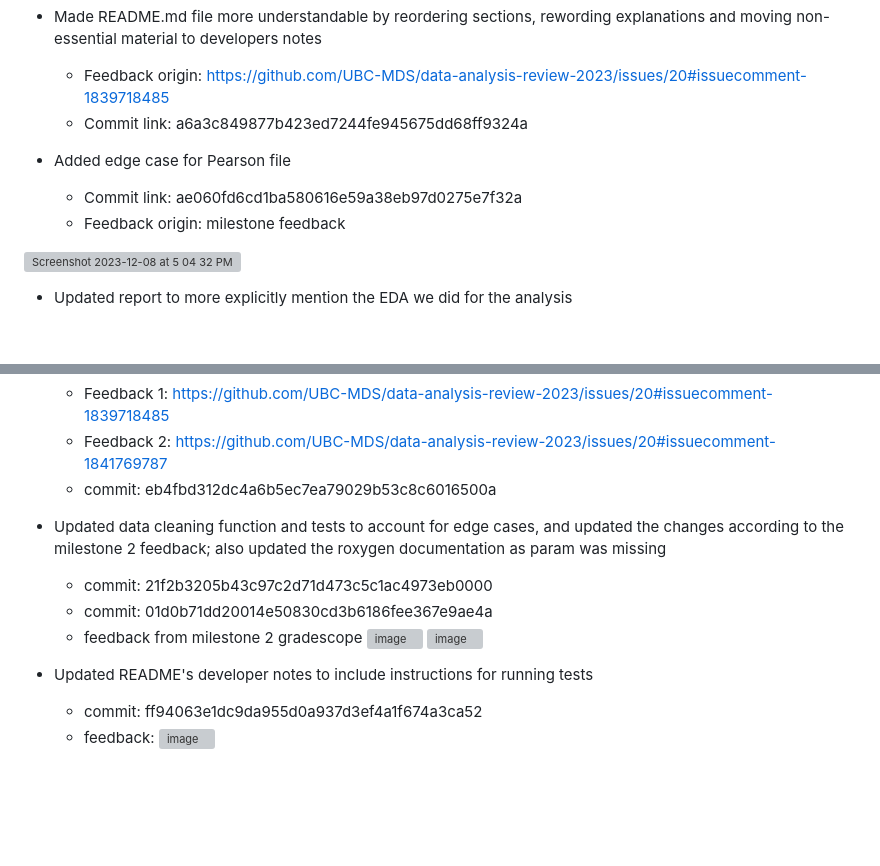
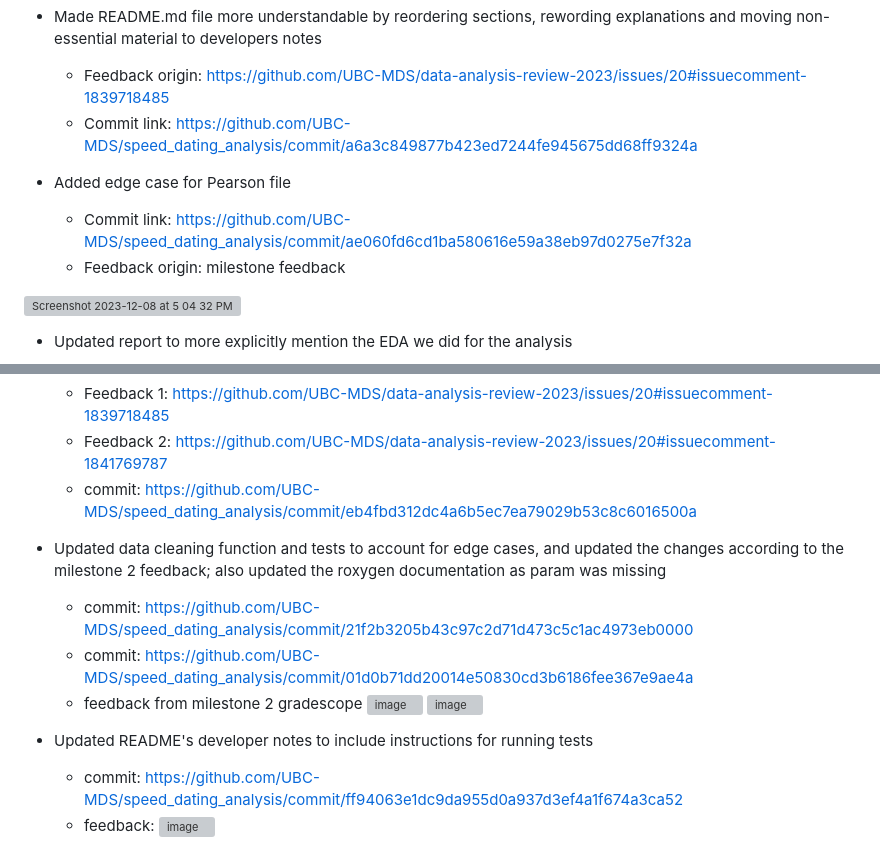
Before and after one commit to UBC-MDS/speed_dating_analysis, a Markdown page: CHANGELOG.md, 2 parts joined by grey strips. Rendered like a GitHub page; blank space fills up the shorter version; grey boxes are pictures that could not be loaded.

```diff
--- a/CHANGELOG.md
+++ b/CHANGELOG.md
@@ -47,10 +47,10 @@
 
 - Made README.md file more understandable by reordering sections, rewording explanations and moving non-essential material to developers notes
   - Feedback origin: https://github.com/UBC-MDS/data-analysis-review-2023/issues/20#issuecomment-1839718485
-  - Commit link: a6a3c849877b423ed7244fe945675dd68ff9324a
+  - Commit link: https://github.com/UBC-MDS/speed_dating_analysis/commit/a6a3c849877b423ed7244fe945675dd68ff9324a
 
 - Added edge case for Pearson file
-  - Commit link: ae060fd6cd1ba580616e59a38eb97d0275e7f32a
+  - Commit link: https://github.com/UBC-MDS/speed_dating_analysis/commit/ae060fd6cd1ba580616e59a38eb97d0275e7f32a
   - Feedback origin: milestone feedback
 <img width="314" alt="Screenshot 2023-12-08 at 5 04 32 PM" src="https://github.com/UBC-MDS/speed_dating_analysis/assets/125914446/da48e0b4-0954-4408-b92f-ec600e2f896f">
 
@@ -61,15 +61,15 @@
 - We have also now expanded on our motivation for conducting the test statistic and how it relates to our question of interest
   - Feedback 1: https://github.com/UBC-MDS/data-analysis-review-2023/issues/20#issuecomment-1839718485
   - Feedback 2: https://github.com/UBC-MDS/data-analysis-review-2023/issues/20#issuecomment-1841769787
-  - commit: eb4fbd312dc4a6b5ec7ea79029b53c8c6016500a
+  - commit: https://github.com/UBC-MDS/speed_dating_analysis/commit/eb4fbd312dc4a6b5ec7ea79029b53c8c6016500a
 
 - Updated data cleaning function and tests to account for edge cases, and updated the changes according to the milestone 2 feedback; also updated the roxygen documentation as param was missing
-  - commit: 21f2b3205b43c97c2d71d473c5c1ac4973eb0000
-  - commit: 01d0b71dd20014e50830cd3b6186fee367e9ae4a
+  - commit: https://github.com/UBC-MDS/speed_dating_analysis/commit/21f2b3205b43c97c2d71d473c5c1ac4973eb0000
+  - commit: https://github.com/UBC-MDS/speed_dating_analysis/commit/01d0b71dd20014e50830cd3b6186fee367e9ae4a
   - feedback from milestone 2 gradescope
 ![image](https://github.com/UBC-MDS/speed_dating_analysis/assets/7615983/c6fa0ce6-f56a-4c61-9f30-9573741fd9ea)
 ![image](https://github.com/UBC-MDS/speed_dating_analysis/assets/7615983/00901e63-28f0-41e3-8879-7c9652c1f165)
 
 - Updated README's developer notes to include instructions for running tests
-  - commit: ff94063e1dc9da955d0a937d3ef4a1f674a3ca52
+  - commit: https://github.com/UBC-MDS/speed_dating_analysis/commit/ff94063e1dc9da955d0a937d3ef4a1f674a3ca52
   - feedback: ![image](https://github.com/UBC-MDS/speed_dating_analysis/assets/7615983/9ba854fe-e803-43a4-925b-0c85be444b86)
```
